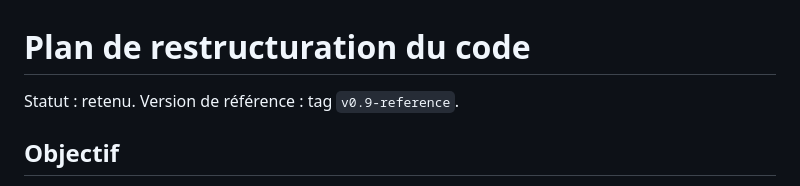
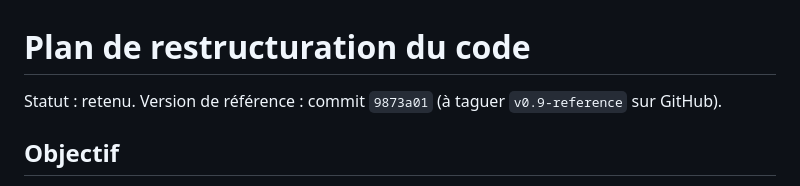
Before and after one commit to remivalade/patapon, a Markdown page: docs/plan-restructuration.md, the part around the change. GitHub-like rendering.

Commit message:
Record the reference commit in the restructuring plan
Co-Authored-By: Claude Fable 5.1 <noreply@anthropic.com>
Claude-Session: https://claude.ai/code/session_01WZBfSAjRGuVSnLGPSe6puD

```diff
--- a/docs/plan-restructuration.md
+++ b/docs/plan-restructuration.md
@@ -1,6 +1,6 @@
 # Plan de restructuration du code
 
-Statut : retenu. Version de référence : tag `v0.9-reference`.
+Statut : retenu. Version de référence : commit `9873a01` (à taguer `v0.9-reference` sur GitHub).
 
 ## Objectif
 
```
